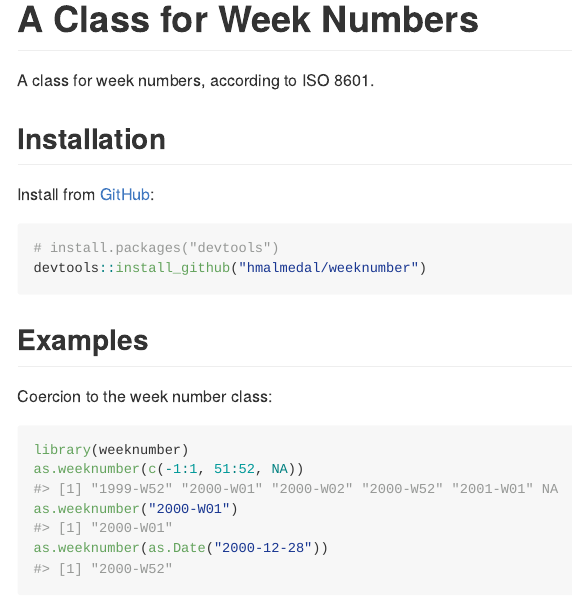
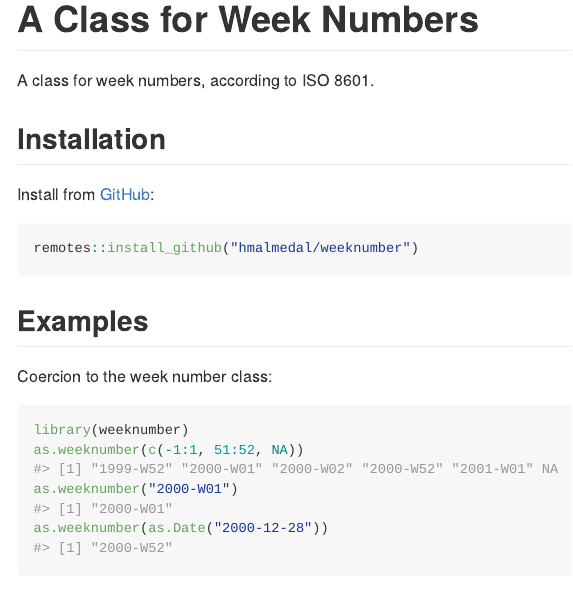
Before and after one commit to hmalmedal/weeknumber, an R Markdown document (README.Rmd): the page in a window 1100 px wide, from its top. The pictures show the output file README.md that the author committed with the source, drawn offline in the style of GitHub.

Commit message:
Use remotes

````diff
--- a/README.Rmd
+++ b/README.Rmd
@@ -21,8 +21,7 @@ A class for week numbers, according to ISO 8601.
 Install from [GitHub](https://github.com/hmalmedal/weeknumber):
 
 ```{r gh-installation, eval = FALSE}
-# install.packages("devtools")
-devtools::install_github("hmalmedal/weeknumber")
+remotes::install_github("hmalmedal/weeknumber")
 ```
 
 ## Examples
````
Also changed, not shown: README.md, 1 other file.
